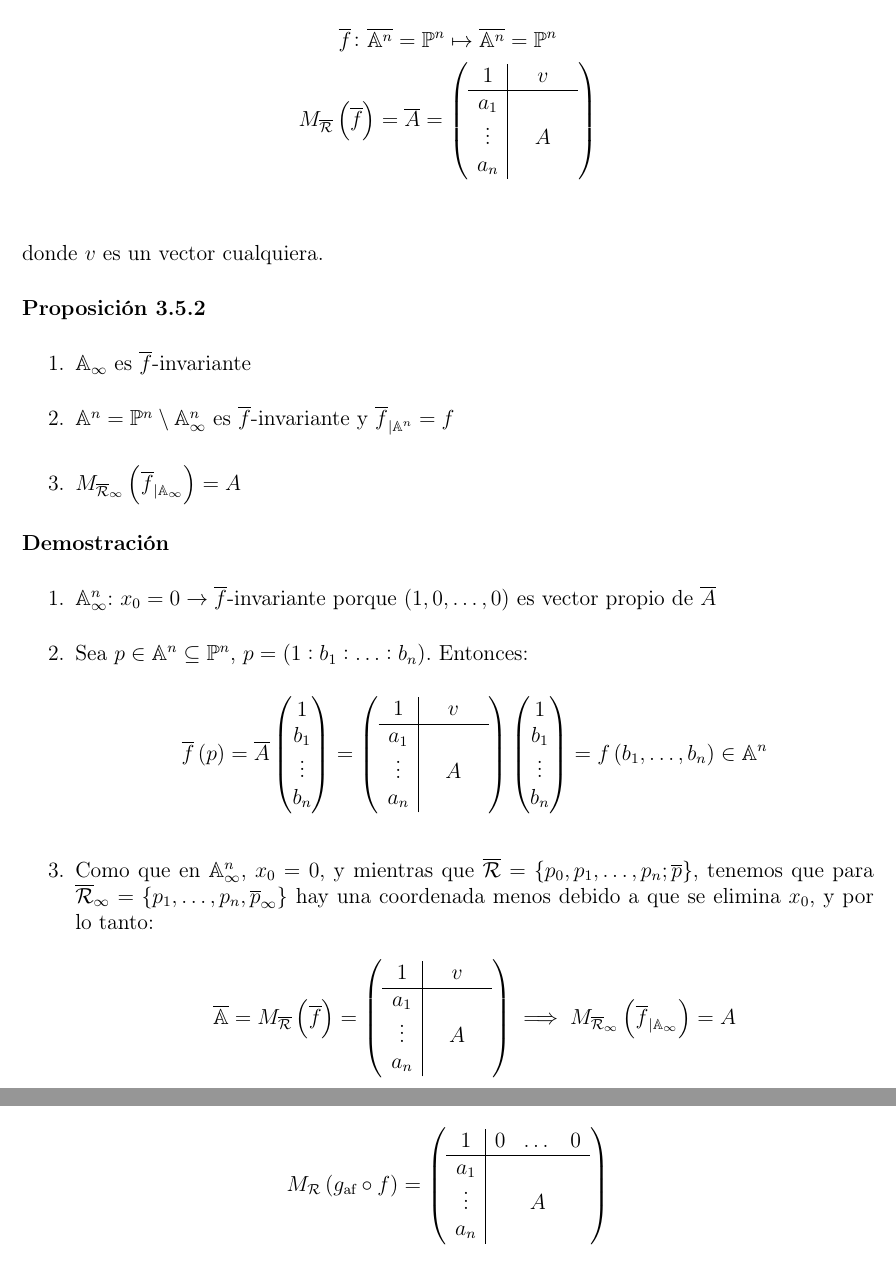
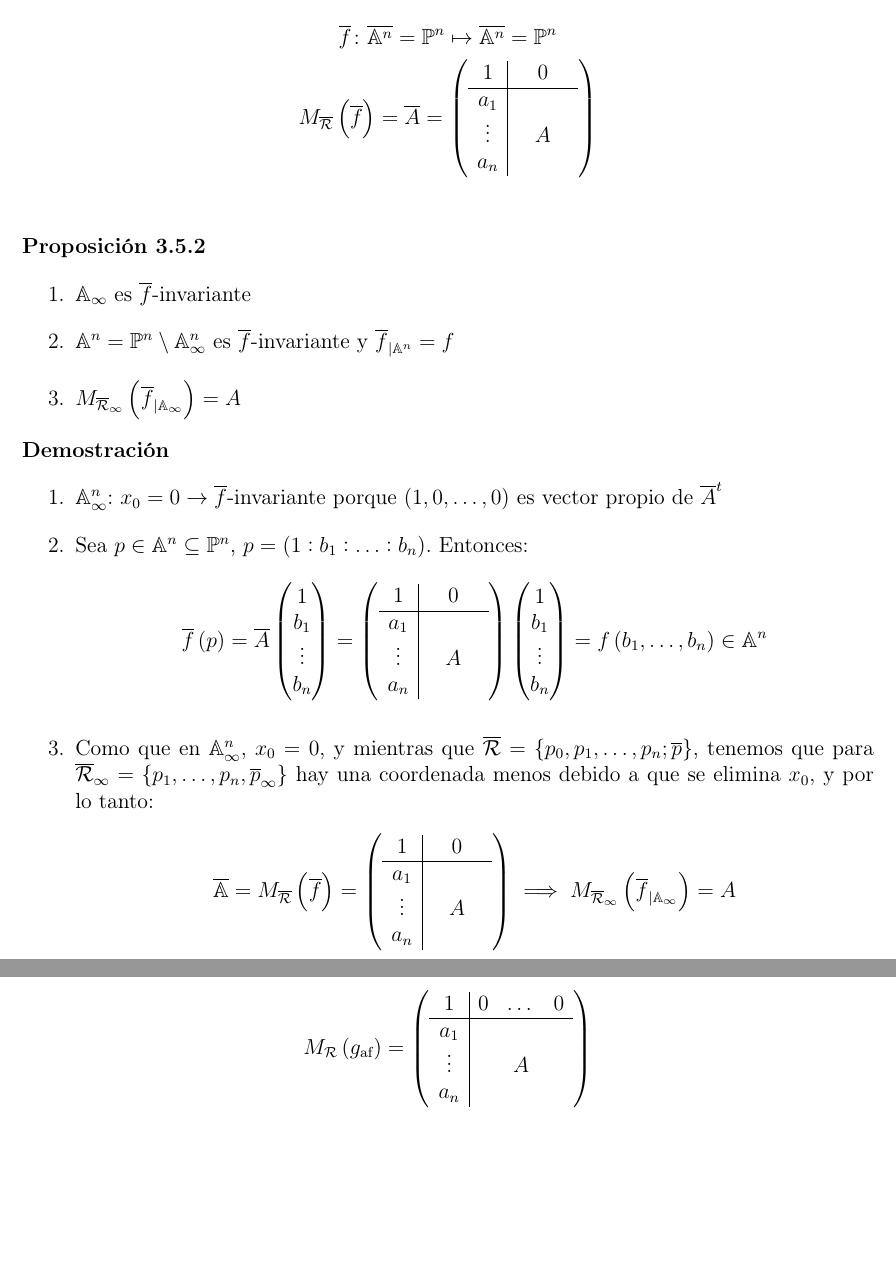
Before and after one commit to ApuntsFME/LatexFME, a LaTeX book (Algebra_Multilineal_i_Geometria_Projectiva/main.tex, which reads Algebra_Multilineal_i_Geometria_Projectiva/tema_tres.tex): two parts of pages 83 and 84 of 102, joined at a grey line, cut so that both start at the same text, the shorter picture padded with empty space. Compiled offline with pdfLaTeX; TikZ figures are drawn from their code, not taken from saved files.

Commit message:
Errors calcul i projectiva

```diff
--- a/Algebra_Multilineal_i_Geometria_Projectiva/tema_tres.tex
+++ b/Algebra_Multilineal_i_Geometria_Projectiva/tema_tres.tex
@@ -1126,13 +1126,12 @@ Posibles formas de Jordan:
             M_{\overline{\R}}\lp \overline{f}\rp = \overline{A} =
             \lp
             \begin{array}{c|ccc}
-                1 &  & v & \\ \hline
+                1 &  & 0 & \\ \hline
                 a_1 & & & \\
                 \vdots & & A & \\
                 a_n & & &
             \end{array} \rp \\
         \end{gather*}
-        donde $v$ es un vector cualquiera.
     \end{defi}
     \begin{prop}
         \begin{enumerate}
@@ -1145,7 +1144,7 @@ Posibles formas de Jordan:
     \begin{proof}
         \begin{enumerate}
             \item[]
-            \item $\A_\infty^n$: $x_0=0 \rightarrow \overline{f}$-invariante porque $\lp1,0,\ldots,0\rp$ es vector propio de $\overline{A}$
+            \item $\A_\infty^n$: $x_0=0 \rightarrow \overline{f}$-invariante porque $\lp1,0,\ldots,0\rp$ es vector propio de $\overline{A}^t$
             \item Sea $p\in\A^n\subseteq\Po^n$, $p=\lp1:b_1:\ldots:b_n\rp$. Entonces:
             \begin{gather*}
                 \overline{f}\lp p \rp = \overline{A}
@@ -1158,7 +1157,7 @@ Posibles formas de Jordan:
                 =
                 \lp
             \begin{array}{c|ccc}
-                1 &  & v &  \\ \hline
+                1 &  & 0 &  \\ \hline
                 a_1 & & & \\
                 \vdots & & A & \\
                 a_n & & &
@@ -1175,7 +1174,7 @@ Posibles formas de Jordan:
             \begin{gather*}
                 \overline{\A} = M_{\overline{\R}}\lp \overline{f}\rp = \lp
                 \begin{array}{c|ccc}
-                    1 &  & v & \\ \hline
+                    1 &  & 0 & \\ \hline
                     a_1 & & & \\
                     \vdots & & A & \\
                     a_n & & &
@@ -1216,7 +1215,7 @@ Sea $g: \Po^n \to \Po^n$ una proyectividad, sea $\overline{A}=M_{\overline{\R}}\
     \begin{defi}
         Llamaremos $g_\text{af} : \A^n \to \A^n$ a la afinidad inducida por $g$ en $\A^n = \Po^n\setminus H$ y tenemos que:
         \begin{gather*}
-            M_\R \lp g_\text{af} \circ f\rp =
+            M_\R \lp g_\text{af}\rp =
             \lp
                 \begin{array}{c|ccc}
                     1 & 0 & \dots & 0 \\ \hline
```
Also changed, not shown: Calcul_Integral/tema_tres.tex (+1 -1 lines), Algebra_Multilineal_i_Geometria_Projectiva/tema_tres.tex (6 more changed lines).
